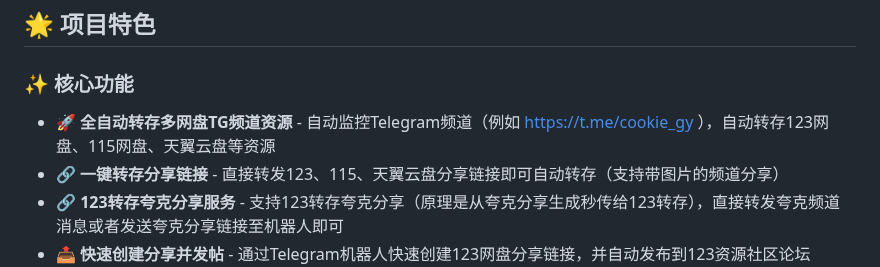
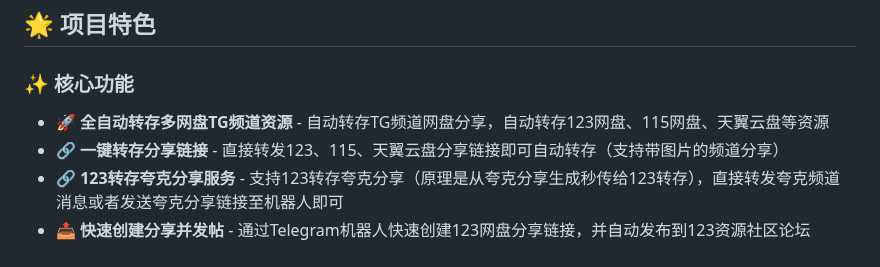
Before and after one commit to SoftwarePianist/tgto123-public-copy, a Markdown page: README.md, the part around the change. GitHub-like rendering.

```diff
--- a/README.md
+++ b/README.md
@@ -28,7 +28,7 @@
 ## 🌟 项目特色
 
 ### ✨ **核心功能**
-- 🚀 **全自动转存多网盘TG频道资源** - 自动监控Telegram频道（例如 https://t.me/cookie_gy ），自动转存123网盘、115网盘、天翼云盘等资源
+- 🚀 **全自动转存多网盘TG频道资源** - 自动转存TG频道网盘分享，自动转存123网盘、115网盘、天翼云盘等资源
 - 🔗 **一键转存分享链接** - 直接转发123、115、天翼云盘分享链接即可自动转存（支持带图片的频道分享）
 - 🔗 **123转存夸克分享服务** - 支持123转存夸克分享（原理是从夸克分享生成秒传给123转存），直接转发夸克频道消息或者发送夸克分享链接至机器人即可
 - 📤 **快速创建分享并发帖** - 通过Telegram机器人快速创建123网盘分享链接，并自动发布到123资源社区论坛
```
